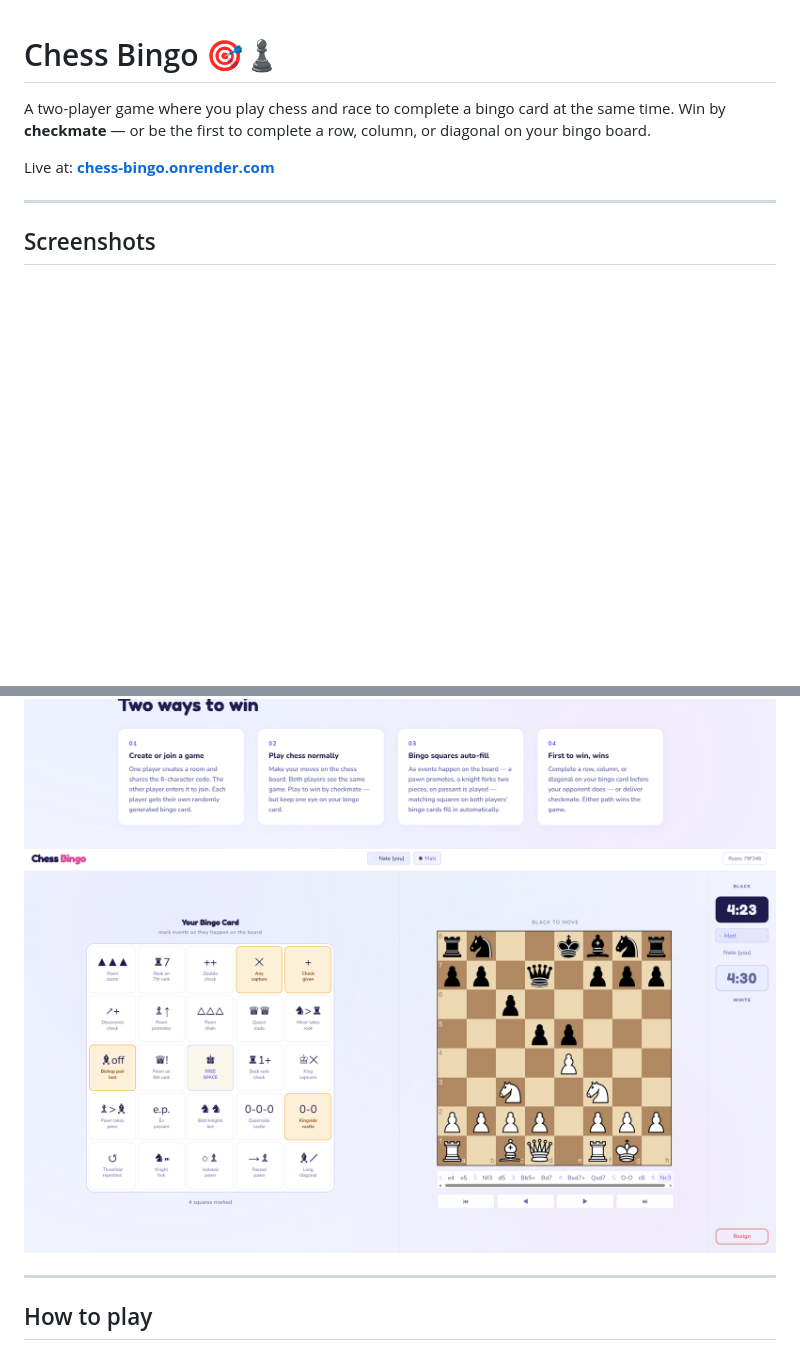
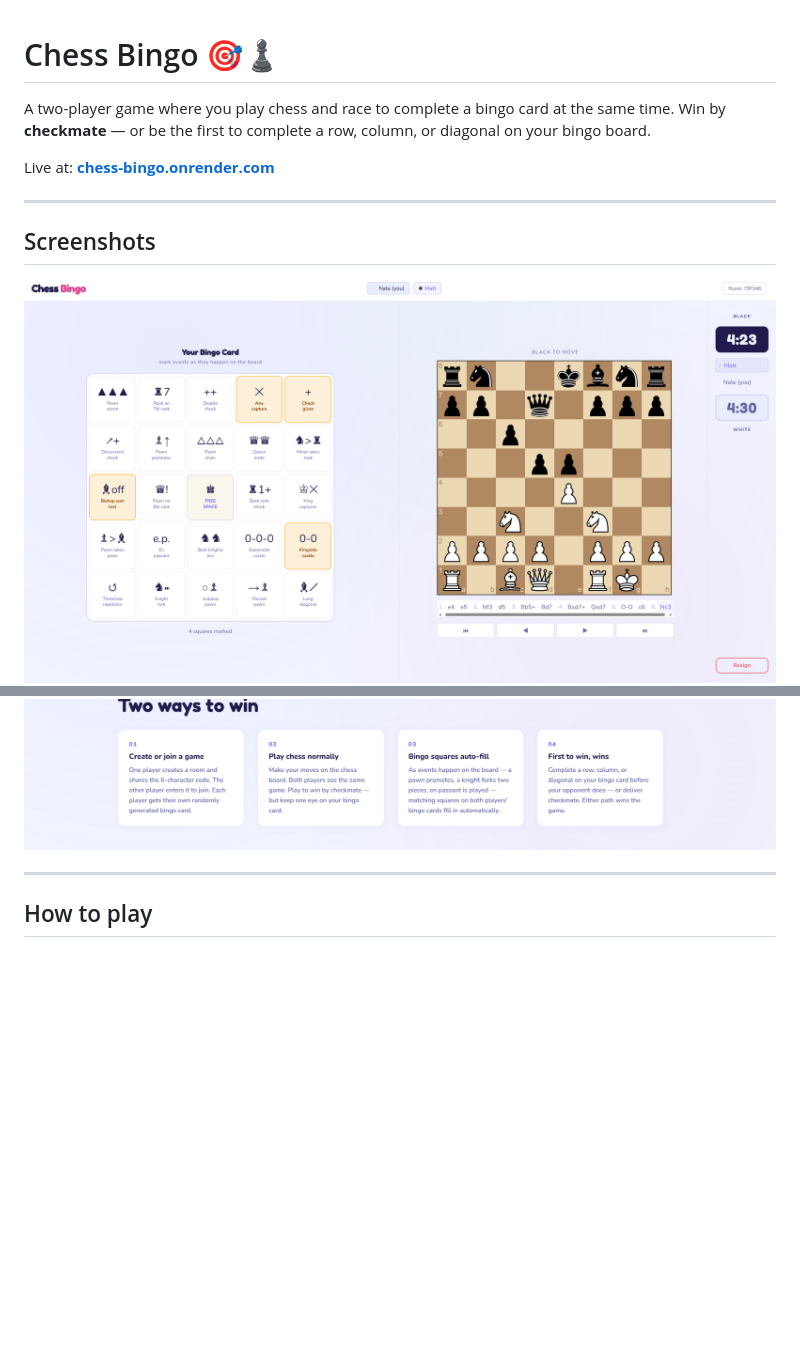
Before and after one commit to NateM024/chess-bingo, a Markdown page: README.md, 2 parts joined by grey strips. Rendered like a GitHub page; blank space fills up the shorter version.

Commit message:
Fix screenshot formatting in README.md

```diff
--- a/README.md
+++ b/README.md
@@ -7,8 +7,8 @@ Live at: **[chess-bingo.onrender.com](https://chess-bingo.onrender.com)**
 ---
 
 ## Screenshots
+![Game](screenshots/game.png)
 ![Homepage](screenshots/homepage.png)
-![Game](screenshots/game.png)
 
 ---
 
```
